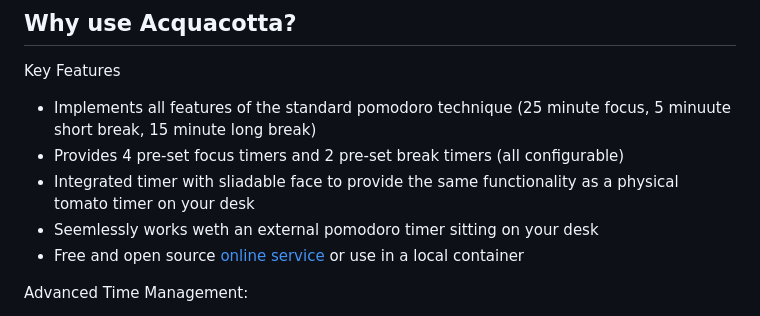
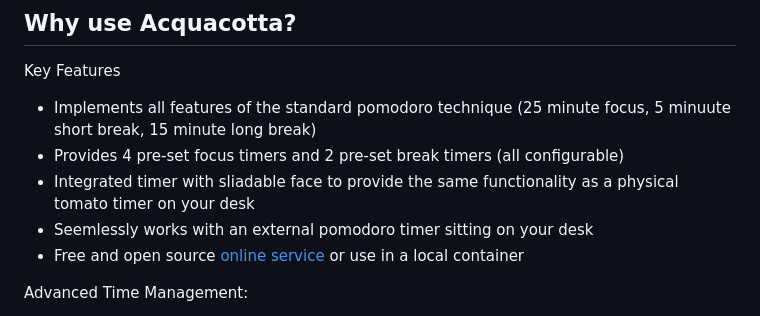
Before and after one commit to fatherlinux/Acquacotta, a Markdown page: README.md, the part around the change. Drawn GitHub-style.

Commit message:
Fix typo in README.md for clarity

```diff
--- a/README.md
+++ b/README.md
@@ -6,7 +6,7 @@ Key Features
 - Implements all features of the standard pomodoro technique (25 minute focus, 5 minuute short break, 15 minute long break)
 - Provides 4 pre-set focus timers and 2 pre-set break timers (all configurable)
 - Integrated timer with sliadable face to provide the same functionality as a physical tomato timer on your desk
-- Seemlessly works weth an external pomodoro timer sitting on your desk
+- Seemlessly works with an external pomodoro timer sitting on your desk
 - Free and open source [online service](https://acquacotta.crunchtools.com:8443) or use in a local container
 
 Advanced Time Management:
```
